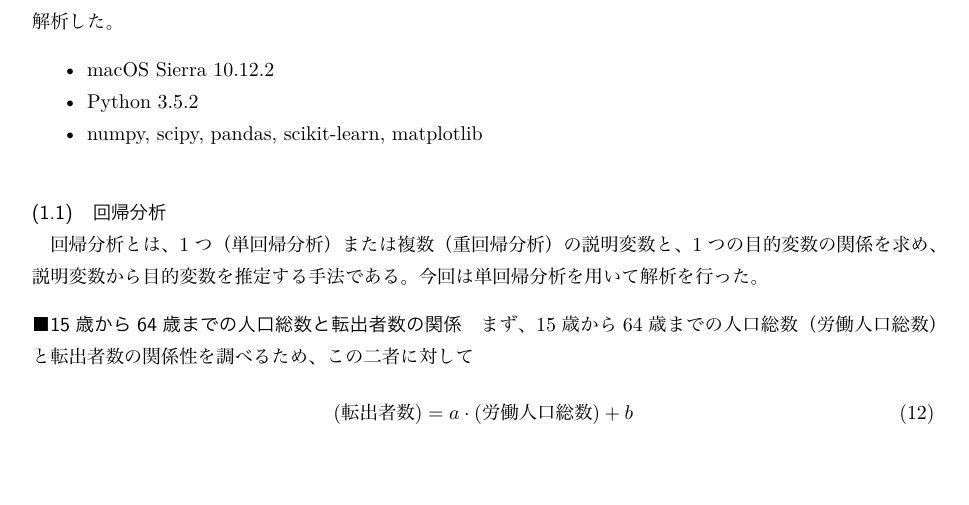
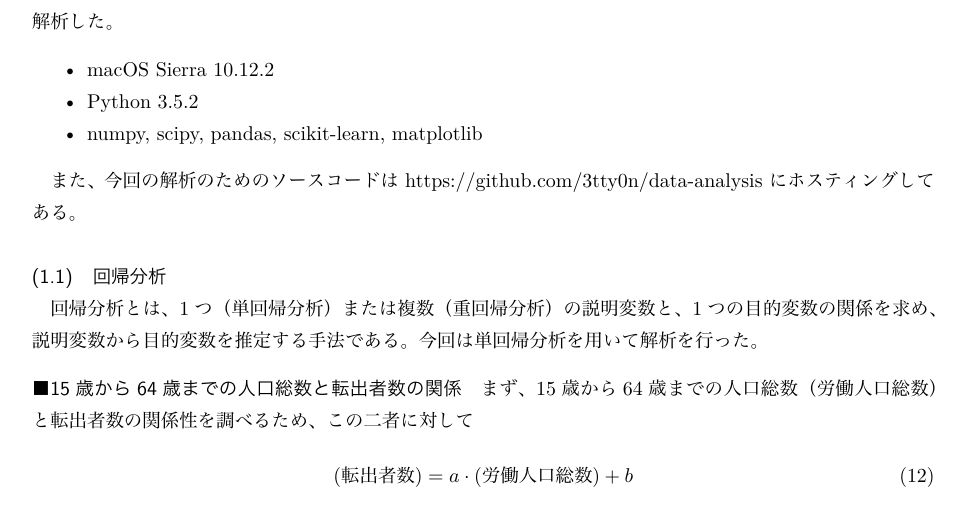
Before and after one commit to 3tty0n/data-analysis, a LaTeX document (report/report.tex): part of page 5 of 10, cut so that both start at the same text, the shorter picture padded with empty space. The pictures show the PDF file report/report.pdf that the author committed with the source.

Commit message:
add github url

```diff
--- a/report/report.tex
+++ b/report/report.tex
@@ -212,6 +212,7 @@ $E(a^*)$の平均値$\mathscr{E}(E(a^*))$を求めると、次のようになる
   \item numpy, scipy, pandas, scikit-learn, matplotlib
 \end{itemize}
 
+また、今回の解析のためのソースコードは \url{https://github.com/3tty0n/data-analysis} にホスティングしてある。
 \subsubsection{回帰分析}
 
 回帰分析とは、1つ（単回帰分析）または複数（重回帰分析）の説明変数と、1つの目的変数の関係を求め、説明変数から目的変数を推定する手法である。
```
Also changed, not shown: report/report.pdf.
